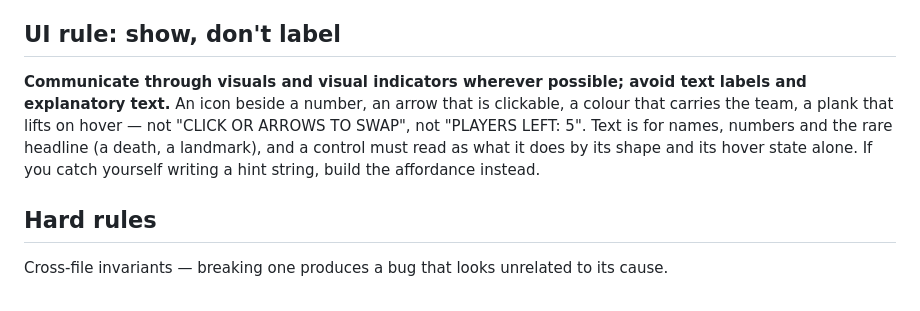
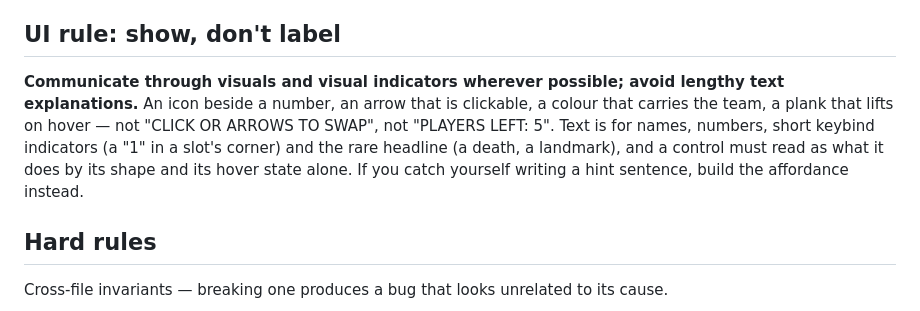
Before and after one commit to Aptyll/Small-Scope, a Markdown page: CLAUDE.md, the part around the change. GitHub-like rendering.

Commit message:
Allow short keybind indicators on HUD slots.
The show-don't-label rule was targeting captions and hint sentences, not a numeral in a slot corner.

Co-authored-by: Cursor <cursoragent@cursor.com>

```diff
--- a/CLAUDE.md
+++ b/CLAUDE.md
@@ -86,12 +86,12 @@ uppercase, the biggest change only, no matter how large the patch; clicking the
 
 ## UI rule: show, don't label
 
-**Communicate through visuals and visual indicators wherever possible; avoid text labels and
-explanatory text.** An icon beside a number, an arrow that is clickable, a colour that carries the
+**Communicate through visuals and visual indicators wherever possible; avoid lengthy text
+explanations.** An icon beside a number, an arrow that is clickable, a colour that carries the
 team, a plank that lifts on hover — not "CLICK OR ARROWS TO SWAP", not "PLAYERS LEFT: 5". Text
-is for names, numbers and the rare headline (a death, a landmark), and a control must read as
-what it does by its shape and its hover state alone. If you catch yourself writing a hint
-string, build the affordance instead.
+is for names, numbers, short keybind indicators (a "1" in a slot's corner) and the rare headline
+(a death, a landmark), and a control must read as what it does by its shape and its hover state
+alone. If you catch yourself writing a hint sentence, build the affordance instead.
 
 ## Hard rules
 
```
